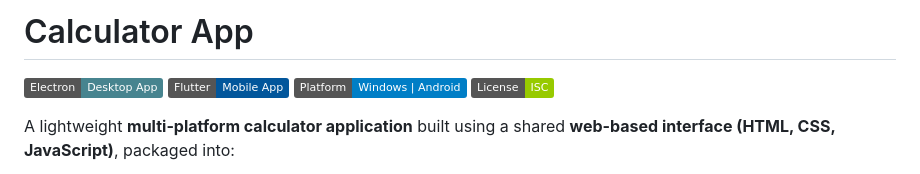
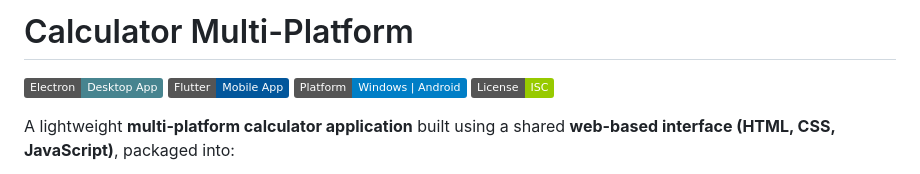
Before and after one commit to faishalkc/Calculator-App, a Markdown page: README.md, the part around the change. GitHub-like rendering; badges without logos.

Commit message:
Update project name to 'Calculator Multi-Platform'

```diff
--- a/README.md
+++ b/README.md
@@ -1,4 +1,4 @@
-# Calculator App
+# Calculator Multi-Platform
 
 ![Electron](https://img.shields.io/badge/Electron-Desktop_App-47848F?logo=electron)
 ![Flutter](https://img.shields.io/badge/Flutter-Mobile_App-02569B?logo=flutter)
```
